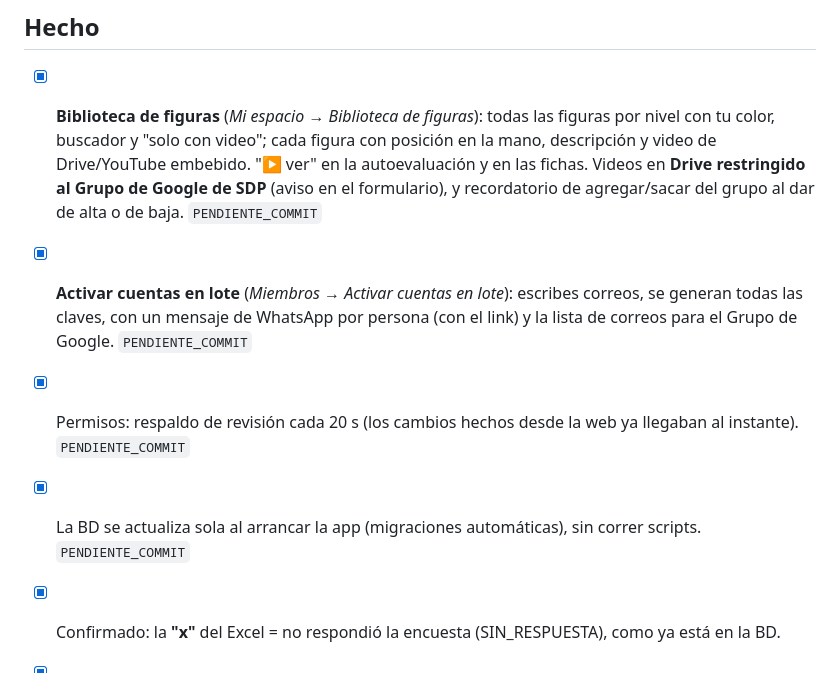
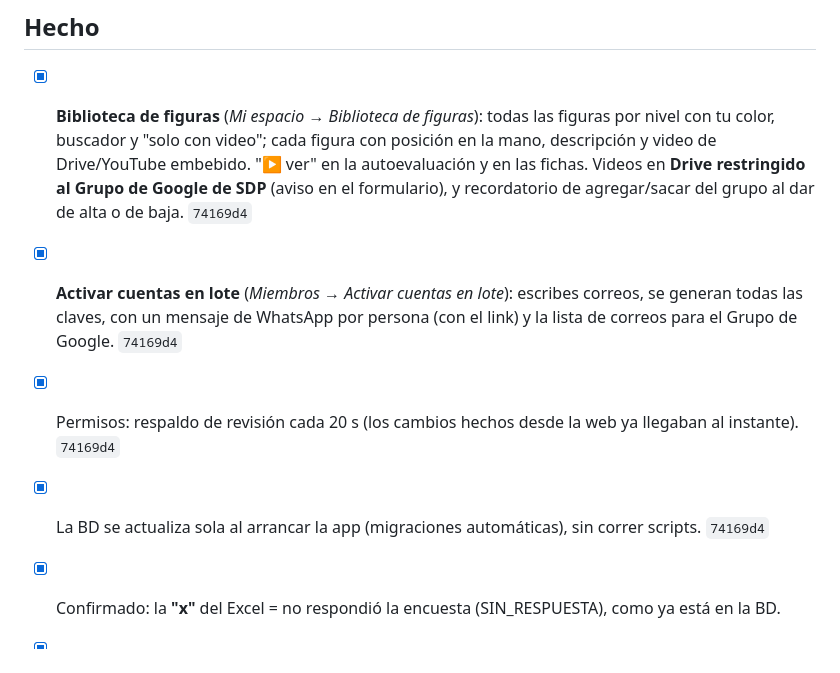
Before and after one commit to SVelarde20240904/SondePucp_Ensayos, a Markdown page: PENDIENTES.md, the part around the change. Drawn GitHub-style.

Commit message:
PENDIENTES: commit de la tanda
Co-Authored-By: Claude Opus 5.5 <noreply@anthropic.com>
Claude-Session: https://claude.ai/code/session_01DyecHyYQXwrT32u9KQDpV6

```diff
--- a/PENDIENTES.md
+++ b/PENDIENTES.md
@@ -9,10 +9,10 @@ Lista viva de mejoras. Lo que se termina pasa a **Hecho** con su commit.
 - [ ] **Link fijo** para el túnel de Cloudflare (requiere cuenta de Cloudflare y un dominio), o pasar a Railway. **Además Chrome marca los links `trycloudflare.com` como "sitio peligroso"** (dominio usado para phishing): con dominio propio desaparece el aviso.
 
 ## Hecho
-- [x] **Biblioteca de figuras** (*Mi espacio → Biblioteca de figuras*): todas las figuras por nivel con tu color, buscador y "solo con video"; cada figura con posición en la mano, descripción y video de Drive/YouTube embebido. "▶ ver" en la autoevaluación y en las fichas. Videos en **Drive restringido al Grupo de Google de SDP** (aviso en el formulario), y recordatorio de agregar/sacar del grupo al dar de alta o de baja. `PENDIENTE_COMMIT`
-- [x] **Activar cuentas en lote** (*Miembros → Activar cuentas en lote*): escribes correos, se generan todas las claves, con un mensaje de WhatsApp por persona (con el link) y la lista de correos para el Grupo de Google. `PENDIENTE_COMMIT`
-- [x] Permisos: respaldo de revisión cada 20 s (los cambios hechos desde la web ya llegaban al instante). `PENDIENTE_COMMIT`
-- [x] La BD se actualiza sola al arrancar la app (migraciones automáticas), sin correr scripts. `PENDIENTE_COMMIT`
+- [x] **Biblioteca de figuras** (*Mi espacio → Biblioteca de figuras*): todas las figuras por nivel con tu color, buscador y "solo con video"; cada figura con posición en la mano, descripción y video de Drive/YouTube embebido. "▶ ver" en la autoevaluación y en las fichas. Videos en **Drive restringido al Grupo de Google de SDP** (aviso en el formulario), y recordatorio de agregar/sacar del grupo al dar de alta o de baja. `74169d4`
+- [x] **Activar cuentas en lote** (*Miembros → Activar cuentas en lote*): escribes correos, se generan todas las claves, con un mensaje de WhatsApp por persona (con el link) y la lista de correos para el Grupo de Google. `74169d4`
+- [x] Permisos: respaldo de revisión cada 20 s (los cambios hechos desde la web ya llegaban al instante). `74169d4`
+- [x] La BD se actualiza sola al arrancar la app (migraciones automáticas), sin correr scripts. `74169d4`
 - [x] Confirmado: la **"x"** del Excel = no respondió la encuesta (SIN_RESPUESTA), como ya está en la BD.
 - [x] El código **AN** se queda como está (en la app; no hace falta en la maqueta).
 
```
